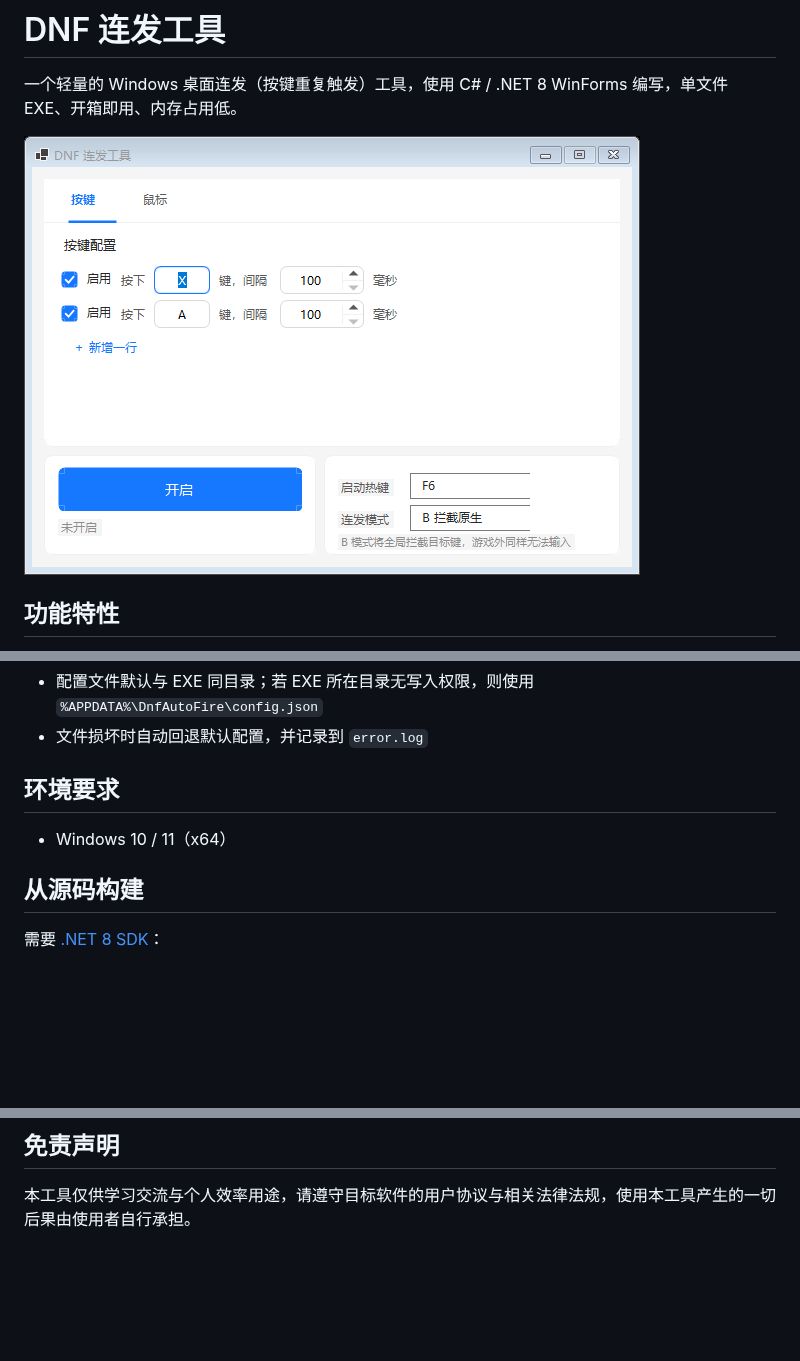
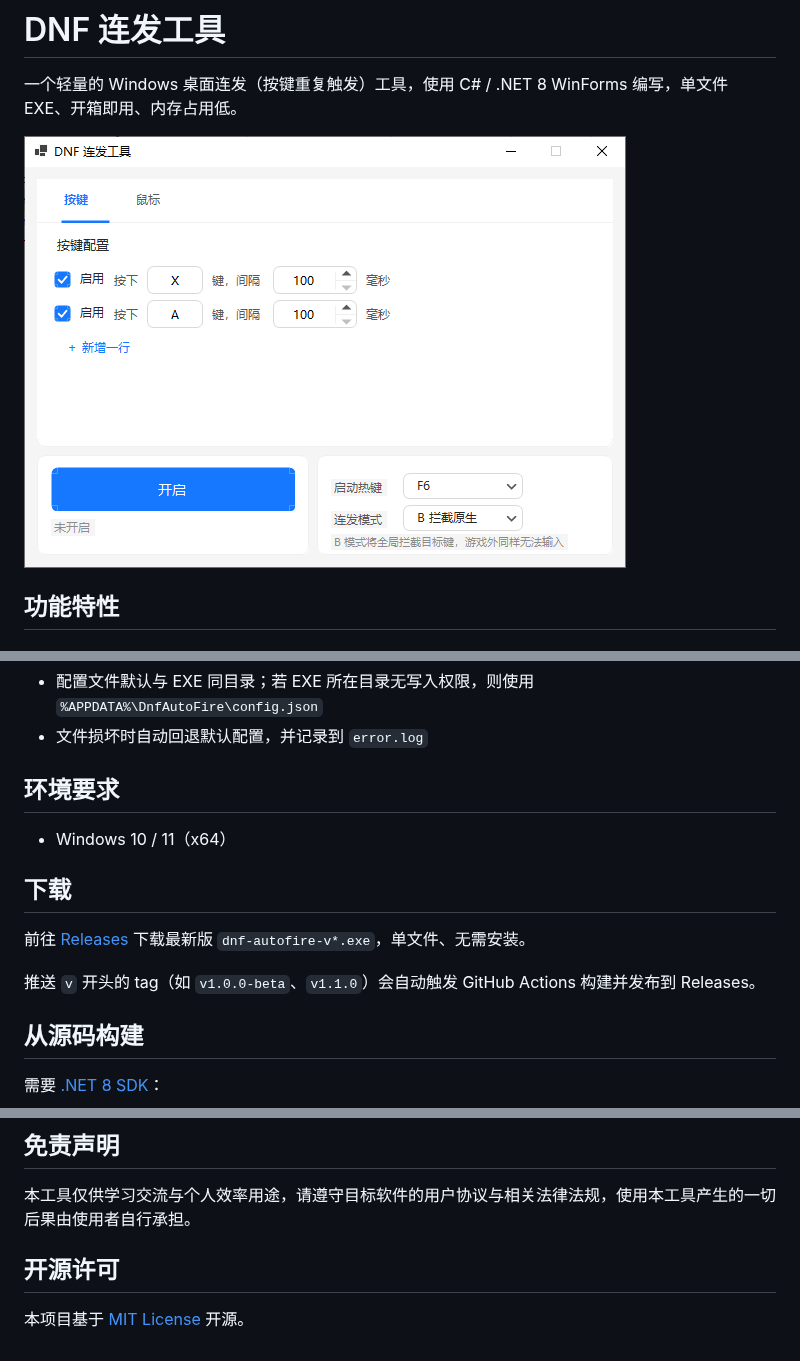
Before and after one commit to wp993080086/dnf-autofire, a Markdown page: README.md, 3 parts joined by grey strips. Drawn GitHub-style; pictures changed too: docs/screenshot.png; blank space fills up the shorter version.

Commit message:
添加 MIT 许可证与 GitHub Actions 自动构建发布
- LICENSE：MIT，版权人 wp993080086 (993080086@qq.com)
- .github/workflows/release.yml：推送 v* tag 自动构建单文件 EXE 并发布到 Releases
- README：补充下载方式与开源许可章节

```diff
--- a/README.md
+++ b/README.md
@@ -63,6 +63,12 @@
 
 - Windows 10 / 11（x64）
 
+## 下载
+
+前往 [Releases](https://github.com/wp993080086/dnf-autofire/releases) 下载最新版 `dnf-autofire-v*.exe`，单文件、无需安装。
+
+推送 `v` 开头的 tag（如 `v1.0.0-beta`、`v1.1.0`）会自动触发 GitHub Actions 构建并发布到 Releases。
+
 ## 从源码构建
 
 需要 [.NET 8 SDK](https://dotnet.microsoft.com/download/dotnet/8.0)：
@@ -94,3 +100,7 @@ dotnet publish -c Release -r win-x64 ^
 ## 免责声明
 
 本工具仅供学习交流与个人效率用途，请遵守目标软件的用户协议与相关法律法规，使用本工具产生的一切后果由使用者自行承担。
+
+## 开源许可
+
+本项目基于 [MIT License](LICENSE) 开源。
```
Also changed, not shown: 2 other files.
